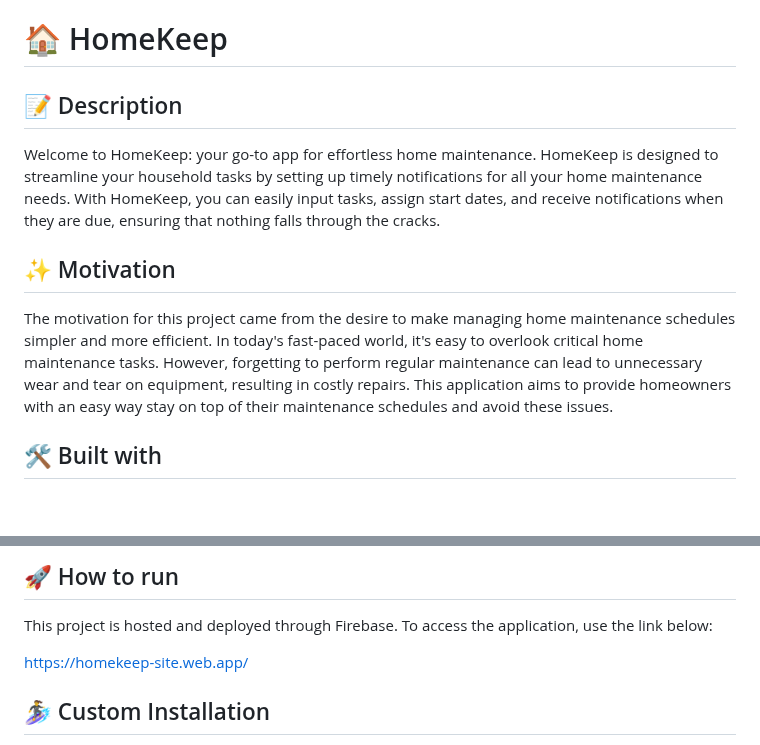
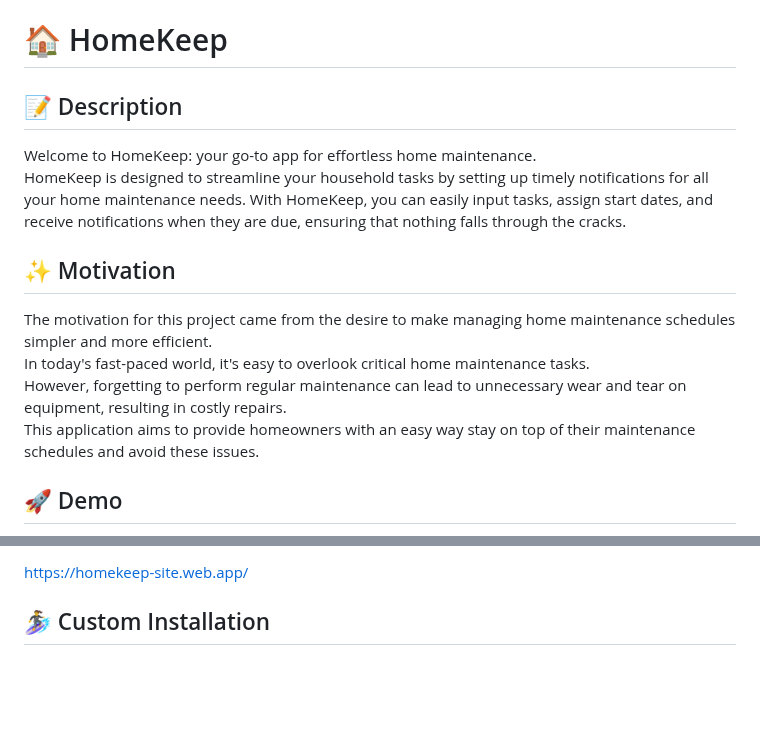
Before and after one commit to jvpatey/HomeKeep, a Markdown page: README.md, 2 parts joined by grey strips. Rendered like a GitHub page; blank space fills up the shorter version.

```diff
--- a/README.md
+++ b/README.md
@@ -1,19 +1,16 @@
 # 🏠 HomeKeep
 
-📝 Description
--
+## 📝 Description
 
 Welcome to HomeKeep: your go-to app for effortless home maintenance.
 HomeKeep is designed to streamline your household tasks by setting up timely notifications for all your home maintenance needs. With HomeKeep, you can easily input tasks, assign start dates, and receive notifications when they are due, ensuring that nothing falls through the cracks.
 
-✨ Motivation
--
+## ✨ Motivation
 
 The motivation for this project came from the desire to make managing home maintenance schedules simpler and more efficient.
 In today's fast-paced world, it's easy to overlook critical home maintenance tasks.
 However, forgetting to perform regular maintenance can lead to unnecessary wear and tear on equipment, resulting in costly repairs.
 This application aims to provide homeowners with an easy way stay on top of their maintenance schedules and avoid these issues.
 
-🛠️ Built with
--
+## 🚀 Demo
 
@@ -21,10 +18,5 @@ This application aims to provide homeowners with an easy way stay on top of thei
 
-🚀 How to run
--
-
-This project is hosted and deployed through Firebase. To access the application, use the link below:
-
-https://homekeep-site.web.app/
+[https://homekeep-site.web.app/](https://homekeep-site.web.app/)
 
 🏄‍♀️ Custom Installation
 -
```
Also changed, not shown: other parts of README.md (+1 -1 lines).
